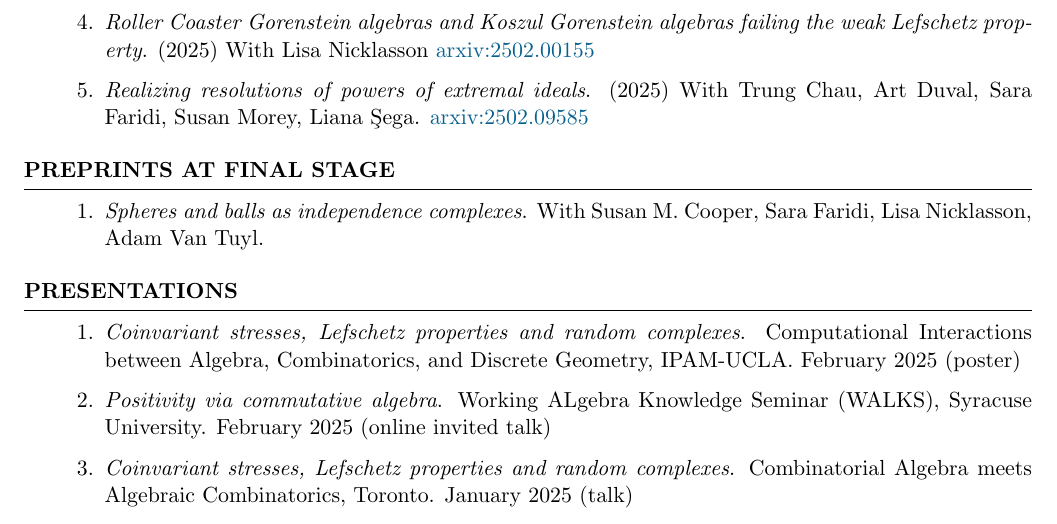
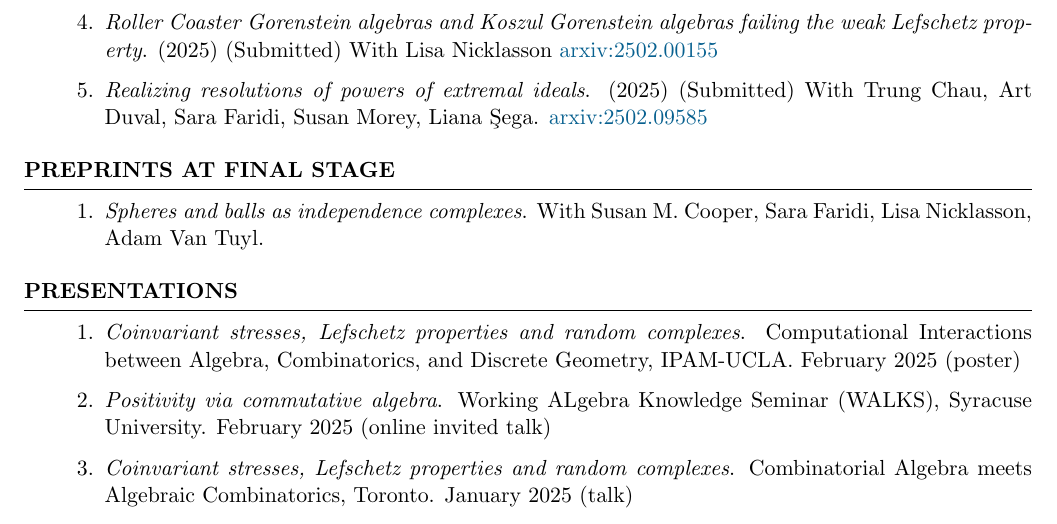
Before and after one commit to hollebenthiago/hollebenthiago.github.io, a LaTeX CV (cv/Thiago-Holleben-cv.tex): part of page 2 of 4, cut so that both start at the same text. The pictures show the PDF file cv/Thiago-Holleben-cv.pdf that the author committed with the source.

Commit message:
quick update

```diff
--- a/cv/Thiago-Holleben-cv.tex
+++ b/cv/Thiago-Holleben-cv.tex
@@ -117,8 +117,8 @@ Advisor: Seyed Hamid Hassanzadeh
     \item \textit{Spherical complexes}. (2023) With Sara Faridi. (Submitted) \href{https://arxiv.org/abs/2311.07727}{arXiv:2311.07727}
     \item \textit{Coinvariant stresses, Lefschetz properties and random complexes}. (2025) (Submitted) \href{https://arxiv.org/abs/2501.12108}{arxiv:2501.12108}
     \item \textit{A probabilistic parking process and labeled IDLA}. (2025) (Submitted) With Pamela E. Harris, J. Carlos Martínez Mori, Amanda Priestley, Keith Sullivan and Per Wagenius  \href{https://arxiv.org/abs/2501.11718}{arxiv:2501.11718}
-    \item \textit{Roller Coaster Gorenstein algebras and Koszul Gorenstein algebras failing the weak Lefschetz property}. (2025) With Lisa Nicklasson  \href{https://arxiv.org/abs/2502.00155}{arxiv:2502.00155}
-    \item \textit{Realizing resolutions of powers of extremal ideals}. (2025) With Trung Chau, Art Duval, Sara Faridi, Susan Morey, Liana \c{S}ega. \href{https://arxiv.org/pdf/2502.09585}{arxiv:2502.09585}
+    \item \textit{Roller Coaster Gorenstein algebras and Koszul Gorenstein algebras failing the weak Lefschetz property}. (2025) (Submitted) With Lisa Nicklasson  \href{https://arxiv.org/abs/2502.00155}{arxiv:2502.00155}
+    \item \textit{Realizing resolutions of powers of extremal ideals}. (2025) (Submitted) With Trung Chau, Art Duval, Sara Faridi, Susan Morey, Liana \c{S}ega. \href{https://arxiv.org/pdf/2502.09585}{arxiv:2502.09585}
 \end{enumerate}
 \end{rSection}
 
```
Also changed, not shown: cv/Thiago-Holleben-cv.pdf, 4 other files.
